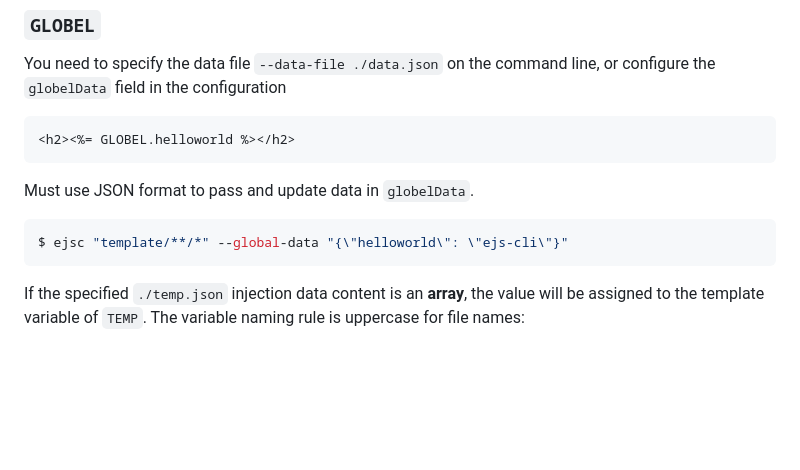
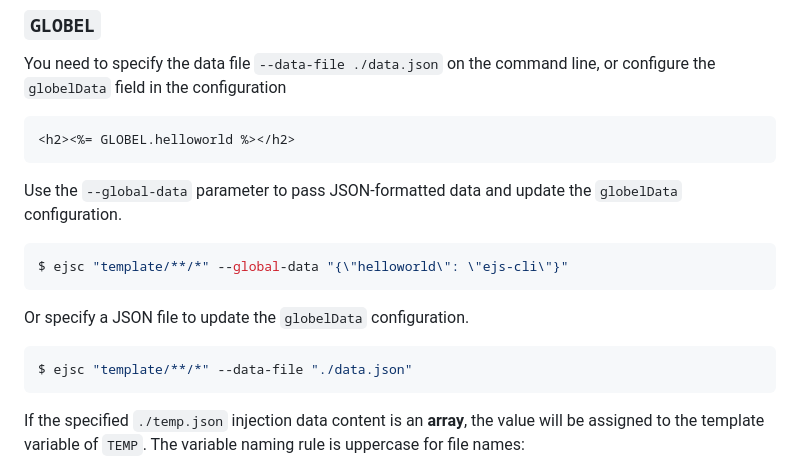
Before and after one commit to jaywcjlove/ejs-cli, a Markdown page: core/README.md, the part around the change. GitHub-like rendering; blank space fills up the shorter version.

Commit message:
doc: Update document.

````diff
--- a/core/README.md
+++ b/core/README.md
@@ -101,10 +101,16 @@ You need to specify the data file `--data-file ./data.json` on the command line,
 <h2><%= GLOBEL.helloworld %></h2>
 ```
 
-Must use JSON format to pass and update data in `globelData`.
+Use the `--global-data` parameter to pass JSON-formatted data and update the `globelData` configuration.
 
 ```shell
 $ ejsc "template/**/*" --global-data "{\"helloworld\": \"ejs-cli\"}"
+```
+
+Or specify a JSON file to update the `globelData` configuration.
+
+```shell
+$ ejsc "template/**/*" --data-file "./data.json"
 ```
 
 If the specified `./temp.json` injection data content is an **array**, the value will be assigned to the template variable of `TEMP`. The variable naming rule is uppercase for file names:
````
